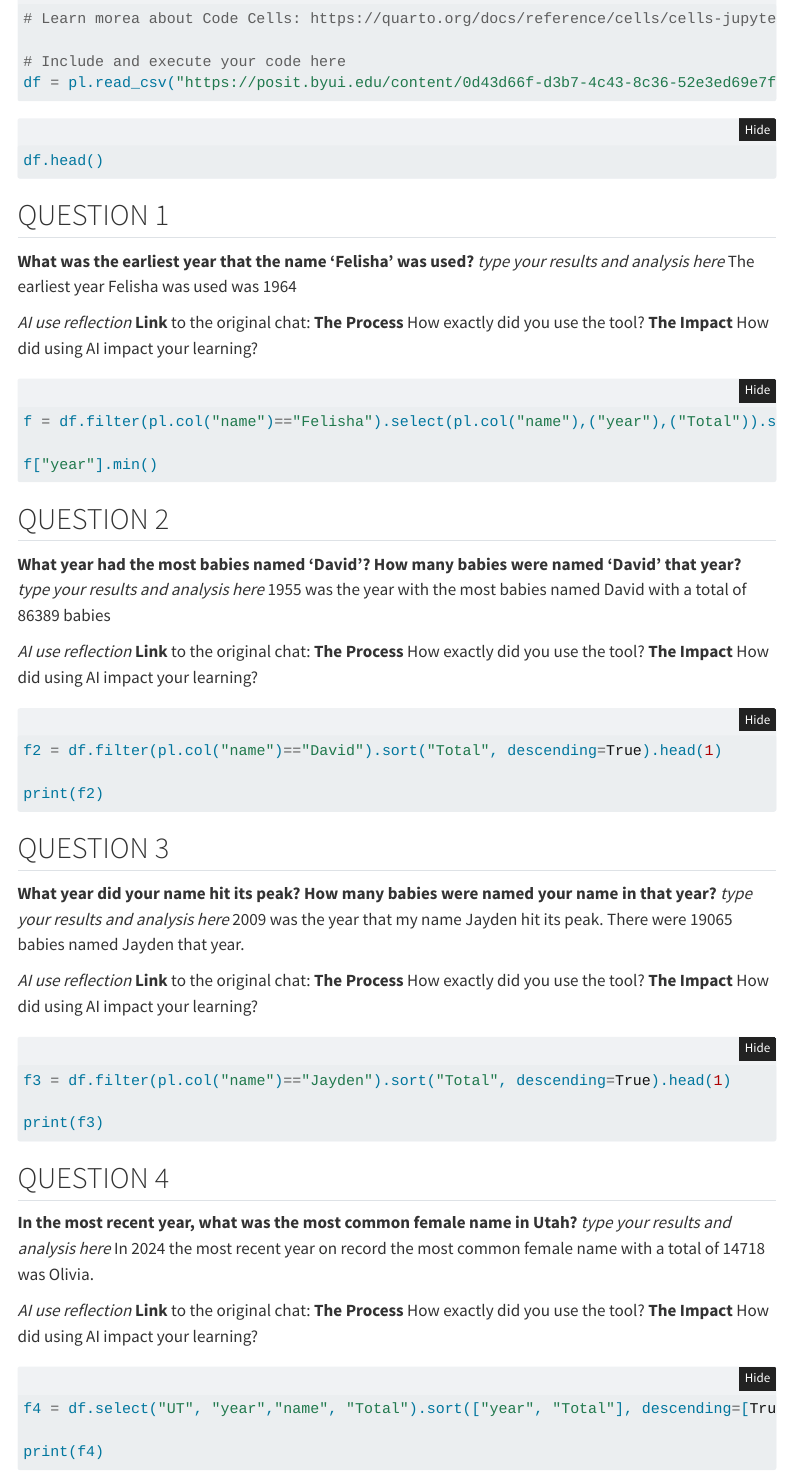
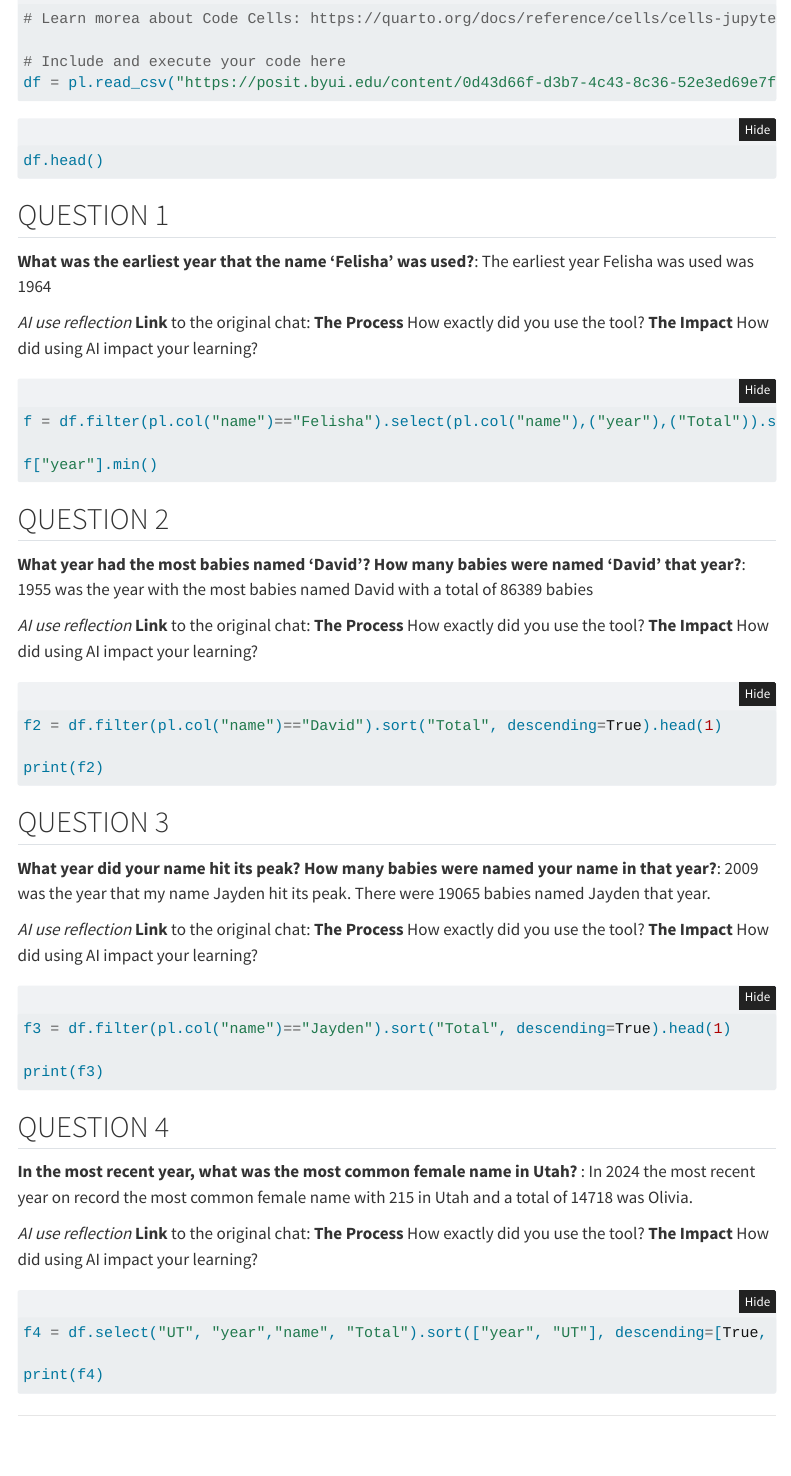
Before and after one commit to THAT-ON3-GUY/DS-250, a Quarto document (Unit 1/Task 1/unit1_task1_template.qmd): the page in a window 1100 px wide, from 350 px down. Rendered offline with R 4.5, knitr and Pandoc in place of Quarto, with nearby package versions; the code chunks are not run, so their results and figures are left out; folded parts are opened; menus at the side of the page are left out.

Commit message:
Fixed bugs in logic

````diff
--- a/Unit 1/Task 1/unit1_task1_template.qmd
+++ b/Unit 1/Task 1/unit1_task1_template.qmd
@@ -45,8 +45,7 @@ df.head()
 
 ## QUESTION 1
 
-__What was the earliest year that the name ‘Felisha’ was used?__
-_type your results and analysis here_
+__What was the earliest year that the name ‘Felisha’ was used?__:
 The earliest year Felisha was used was 1964
 
 _AI use reflection_
@@ -64,8 +63,7 @@ f["year"].min()
 
 ## QUESTION 2
 
-__What year had the most babies named 'David'? How many babies were named 'David' that year?__
-_type your results and analysis here_
+__What year had the most babies named 'David'? How many babies were named 'David' that year?__:
 1955 was the year with the most babies named David with a total of 86389 babies
 
 _AI use reflection_
@@ -82,8 +80,7 @@ print(f2)
 
 ## QUESTION 3
 
-__What year did your name hit its peak? How many babies were named your name in that year?__
-_type your results and analysis here_
+__What year did your name hit its peak? How many babies were named your name in that year?__:
 2009 was the year that my name Jayden hit its peak. There were 19065 babies named Jayden that year.
 
 _AI use reflection_
@@ -100,9 +97,8 @@ print(f3)
 
 ## QUESTION 4
 
-__In the most recent year, what was the most common female name in Utah?__
-_type your results and analysis here_
-In 2024 the most recent year on record the most common female name with a total of 14718 was Olivia.
+__In the most recent year, what was the most common female name in Utah?__ :
+In 2024 the most recent year on record the most common female name with 215 in Utah and a total of 14718 was Olivia.
 
 _AI use reflection_
 **Link** to the original chat:
@@ -110,7 +106,7 @@ _AI use reflection_
 **The Impact**  How did using AI impact your learning?
 
 ```{python}
-f4 = df.select("UT", "year","name", "Total").sort(["year", "Total"], descending=[True, True]).head(10)
+f4 = df.select("UT", "year","name", "Total").sort(["year", "UT"], descending=[True, True]).head(10)
 
 print(f4)
 ```
````
Also changed, not shown: Unit 1/Task 1/unit1_task1_template.html, 1 other file.
